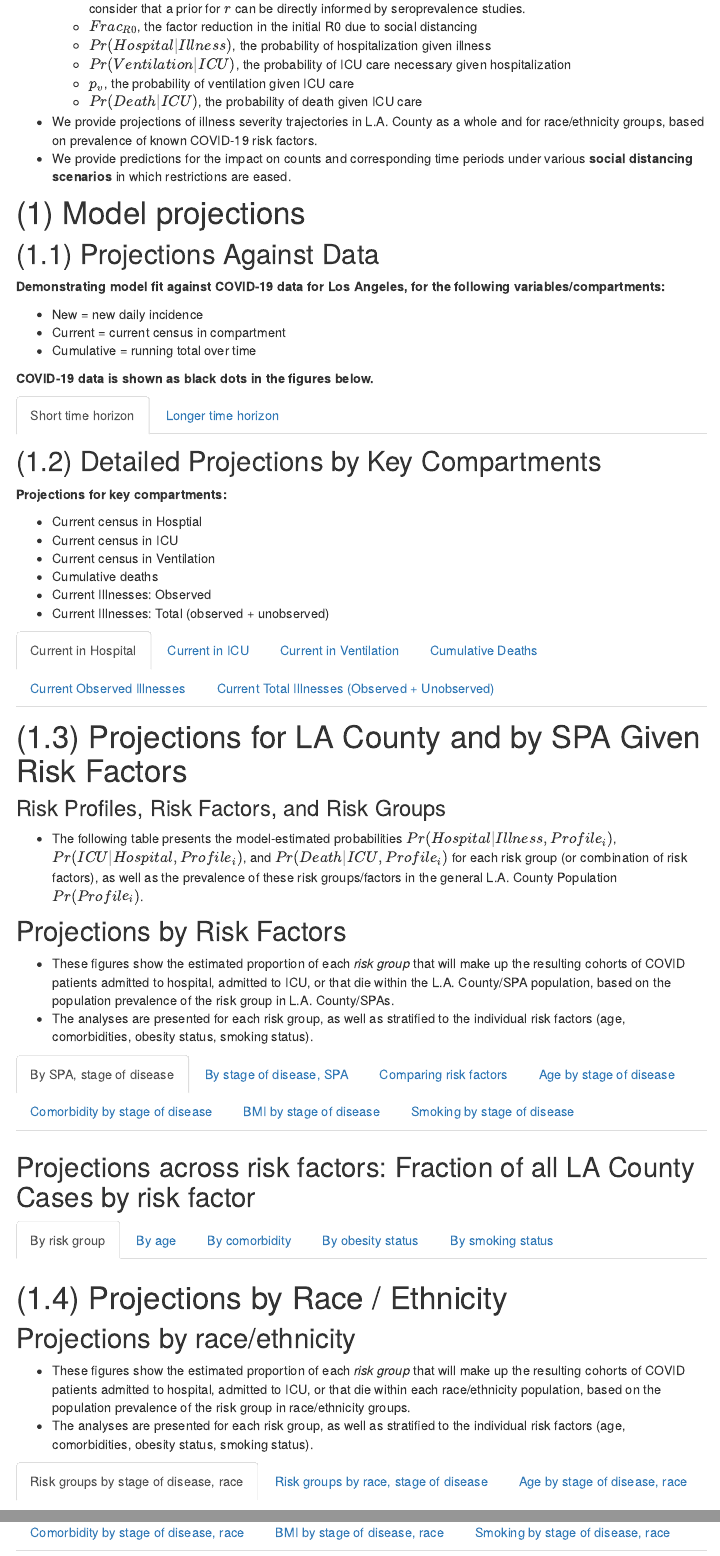
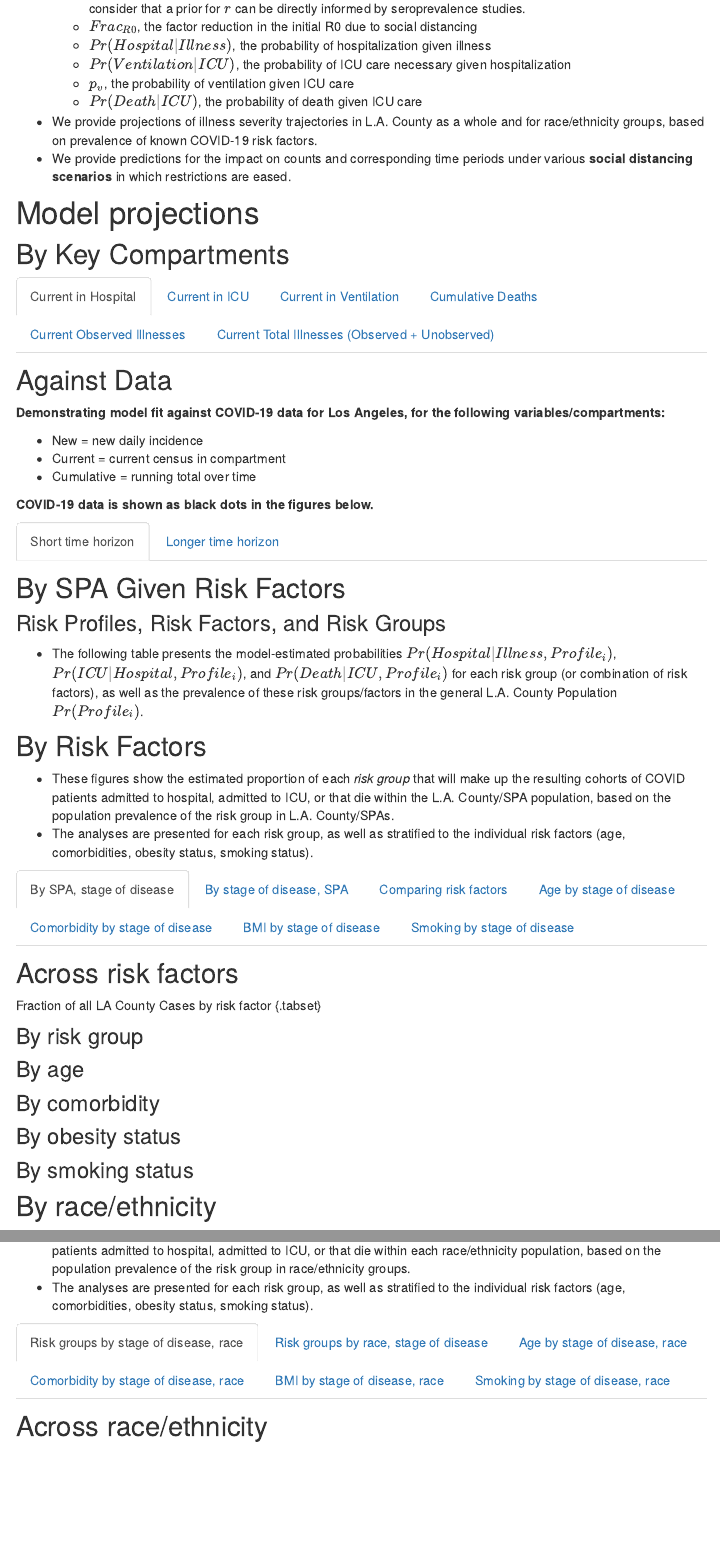
Before and after one commit to juliachenc/covid19, an R Markdown document (index.Rmd): the page in a window 1100 px wide, from 710 px down, and a second part further down, joined at a grey line. Rendered offline with R 4.5, knitr and Pandoc, with nearby package versions; the code chunks are not run, so their results and figures are left out; menus at the side of the page are left out.

Commit message:
redo section headers

````diff
--- a/index.Rmd
+++ b/index.Rmd
@@ -683,6 +683,6 @@ yesR.p.Itot.0 <- plot.model.single(traj.CI=traj.0, data.in=data.in.tmp, init.dat
 
 ```
 
-# (1) Model projections
-
-## (1.1) Projections Against Data {.tabset}
+# Model projections
+
+## By Key Compartments {.tabset}
@@ -689,3 +726,4 @@ yesR.p.Itot.0 <- plot.model.single(traj.CI=traj.0, data.in=data.in.tmp, init.dat
+## Against Data {.tabset}
 
 **Demonstrating model fit against COVID-19 data for Los Angeles, for the following variables/compartments:**
 
@@ -710,68 +748,7 @@ yesR.plot.all.variables.current.scenario.300days
 ```
 
 
-{-}
-
-
-## (1.2) Detailed Projections by Key Compartments {.tabset}
-
-**Projections for key compartments:**
-
-- Current census in Hosptial
-- Current census in ICU
-- Current census in Ventilation
-- Cumulative deaths
-- Current Illnesses: Observed
-- Current Illnesses: Total (observed + unobserved)
-
-### Current in Hospital
-```{r, echo=FALSE}
-ggplotly(yesR.p.H.0)
-
-```
-
-### Current in ICU
-```{r, echo=FALSE}
-ggplotly(yesR.p.Q.0)
-
-```
-
-### Current in Ventilation
-```{r, echo=FALSE}
-ggplotly(yesR.p.V.0)
-
-```
-
-### Cumulative Deaths
-```{r, echo=FALSE}
-ggplotly(yesR.p.D.0)
-
-```
-
-### Current Observed Illnesses
-```{r, echo=FALSE}
-ggplotly(yesR.p.I.0)
-
-```
-
-### Current Total Illnesses (Observed + Unobserved)
-```{r, echo=FALSE}
-ggplotly(yesR.p.Itot.0)
-
-```
-{-}
-
-
-
-
-
-
-
-
-
-
-
-# (1.3) Projections for LA County and by SPA Given Risk Factors
+## By SPA Given Risk Factors
 
 
 ```{r calc-risk-probs-initial, include=FALSE}
@@ -1303,7 +1280,7 @@ p.smoking<-
 ```
 
 
-## Projections by Risk Factors {.tabset}
+## By Risk Factors {.tabset}
 
 - These figures show the estimated proportion of each *risk group* that will make up the resulting cohorts of COVID patients admitted to hospital, admitted to ICU, or that die within the L.A. County/SPA population, based on the population prevalence of the risk group in L.A. County/SPAs.
 - The analyses are presented for each risk group, as well as stratified to the individual risk factors (age, comorbidities, obesity status, smoking status).
@@ -1825,7 +1800,9 @@ p.traj.smoke.d<-
 
 ```
 
-## Projections across risk factors: Fraction of all LA County Cases by risk factor {.tabset}
+## Across risk factors
+
+Fraction of all LA County Cases by risk factor {.tabset}
 
 ### By risk group
 ```{r, echo=FALSE, message=FALSE}
@@ -1852,13 +1829,7 @@ p.traj.smoke.d<-
 (p.traj.smoke.h + p.traj.smoke.q) / p.traj.smoke.d
 ```
 
-## {-}
-
-
-
-
-
-# (1.4) Projections by Race / Ethnicity
+## By race/ethnicity {.tabset}
 
 ```{r calc-risk-probs-race, include=FALSE}
 ###################################################################################################
@@ -2316,8 +2287,6 @@ p.prev.risk.stage.races<- ggplot(full.data, aes(x = stage, y = values, fill = ri
 ```
 
 
-## Projections by race/ethnicity {.tabset}
-
 - These figures show the estimated proportion of each *risk group* that will make up the resulting cohorts of COVID patients admitted to hospital, admitted to ICU, or that die within each race/ethnicity population, based on the population prevalence of the risk group in race/ethnicity groups.
 - The analyses are presented for each risk group, as well as stratified to the individual risk factors (age, comorbidities, obesity status, smoking status).
 
@@ -2587,5 +2552,4 @@ p.traj.race.D<-
 
 ```
 
-
-## Projections across race/ethnicity: Fraction of all LA County Cases by Race {.tabset}
+## Across race/ethnicity {.tabset}
````
Also changed, not shown: index_files/figure-html/unnamed-chunk-7-1.png (added), index_files/figure-html/unnamed-chunk-8-1.png (added), index.Rmd (45 more changed lines), 52 other files.
